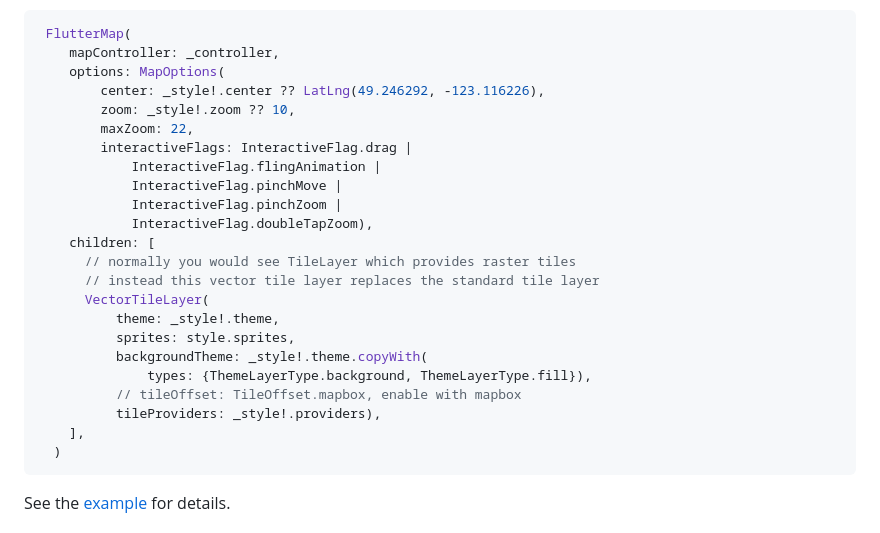
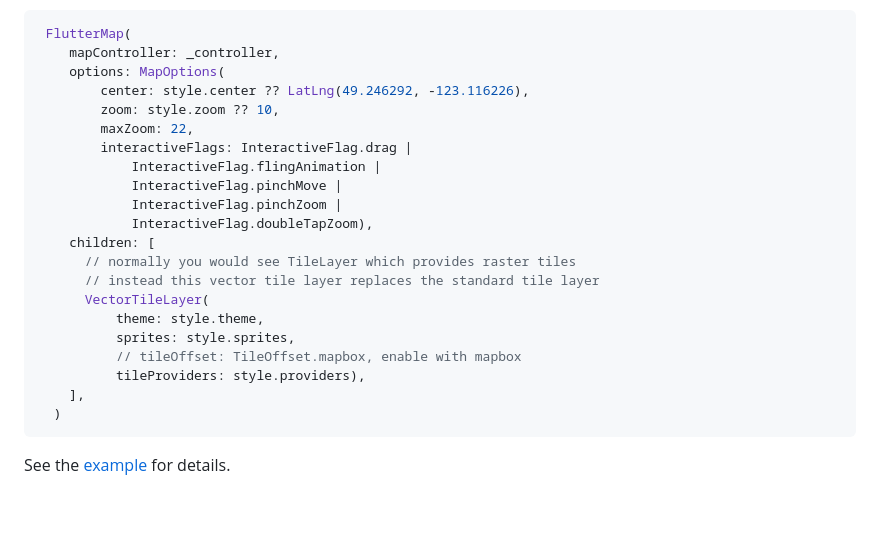
Before and after one commit to greensopinion/flutter-vector-map-tiles, a Markdown page: README.md, the part around the change. GitHub-like rendering; blank space fills up the shorter version.

Commit message:
simplify example in readme

````diff
--- a/README.md
+++ b/README.md
@@ -34,8 +34,8 @@ Create the map:
  FlutterMap(
     mapController: _controller,
     options: MapOptions(
-        center: _style!.center ?? LatLng(49.246292, -123.116226),
-        zoom: _style!.zoom ?? 10,
+        center: style.center ?? LatLng(49.246292, -123.116226),
+        zoom: style.zoom ?? 10,
         maxZoom: 22,
         interactiveFlags: InteractiveFlag.drag |
             InteractiveFlag.flingAnimation |
@@ -46,12 +46,10 @@ Create the map:
       // normally you would see TileLayer which provides raster tiles
       // instead this vector tile layer replaces the standard tile layer
       VectorTileLayer(
-          theme: _style!.theme,
+          theme: style.theme,
           sprites: style.sprites,
-          backgroundTheme: _style!.theme.copyWith(
-              types: {ThemeLayerType.background, ThemeLayerType.fill}),
           // tileOffset: TileOffset.mapbox, enable with mapbox
-          tileProviders: _style!.providers),
+          tileProviders: style.providers),
     ],
   )
 ```
````
